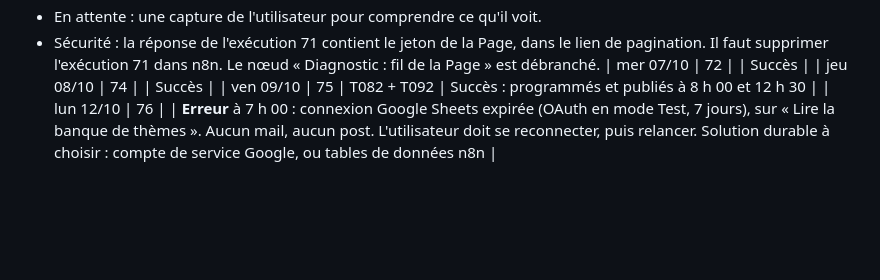
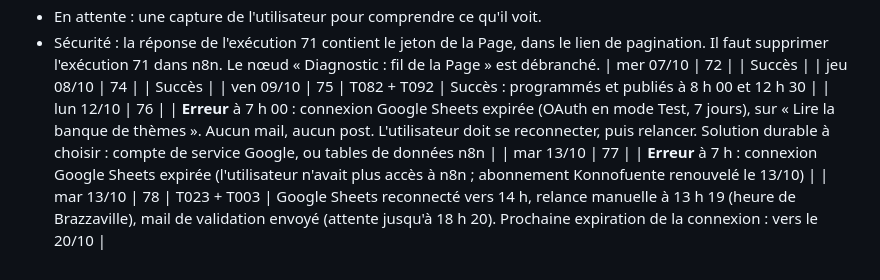
Before and after one commit to rodriguezmokhassag-sudo/stratfocusconsulting, a Markdown page: contenu/DECISIONS.md, the part around the change. Rendered like a GitHub page; blank space fills up the shorter version.

Commit message:
Mémoire : reconnexion Google Sheets et relance du 13/10
Co-Authored-By: Claude Opus 5.5 <noreply@anthropic.com>
Claude-Session: https://claude.ai/code/session_01Q4gidn5yEvZRkx7nMcrhgL

```diff
--- a/contenu/DECISIONS.md
+++ b/contenu/DECISIONS.md
@@ -136,3 +136,5 @@ Code source : `n8n/workflow_publications_stfc.js`.
 | jeu 08/10 | 74 | | Succès |
 | ven 09/10 | 75 | T082 + T092 | Succès : programmés et publiés à 8 h 00 et 12 h 30 |
 | lun 12/10 | 76 | | **Erreur** à 7 h 00 : connexion Google Sheets expirée (OAuth en mode Test, 7 jours), sur « Lire la banque de thèmes ». Aucun mail, aucun post. L'utilisateur doit se reconnecter, puis relancer. Solution durable à choisir : compte de service Google, ou tables de données n8n |
+| mar 13/10 | 77 | | **Erreur** à 7 h : connexion Google Sheets expirée (l'utilisateur n'avait plus accès à n8n ; abonnement Konnofuente renouvelé le 13/10) |
+| mar 13/10 | 78 | T023 + T003 | Google Sheets reconnecté vers 14 h, relance manuelle à 13 h 19 (heure de Brazzaville), mail de validation envoyé (attente jusqu'à 18 h 20). Prochaine expiration de la connexion : vers le 20/10 |
```
